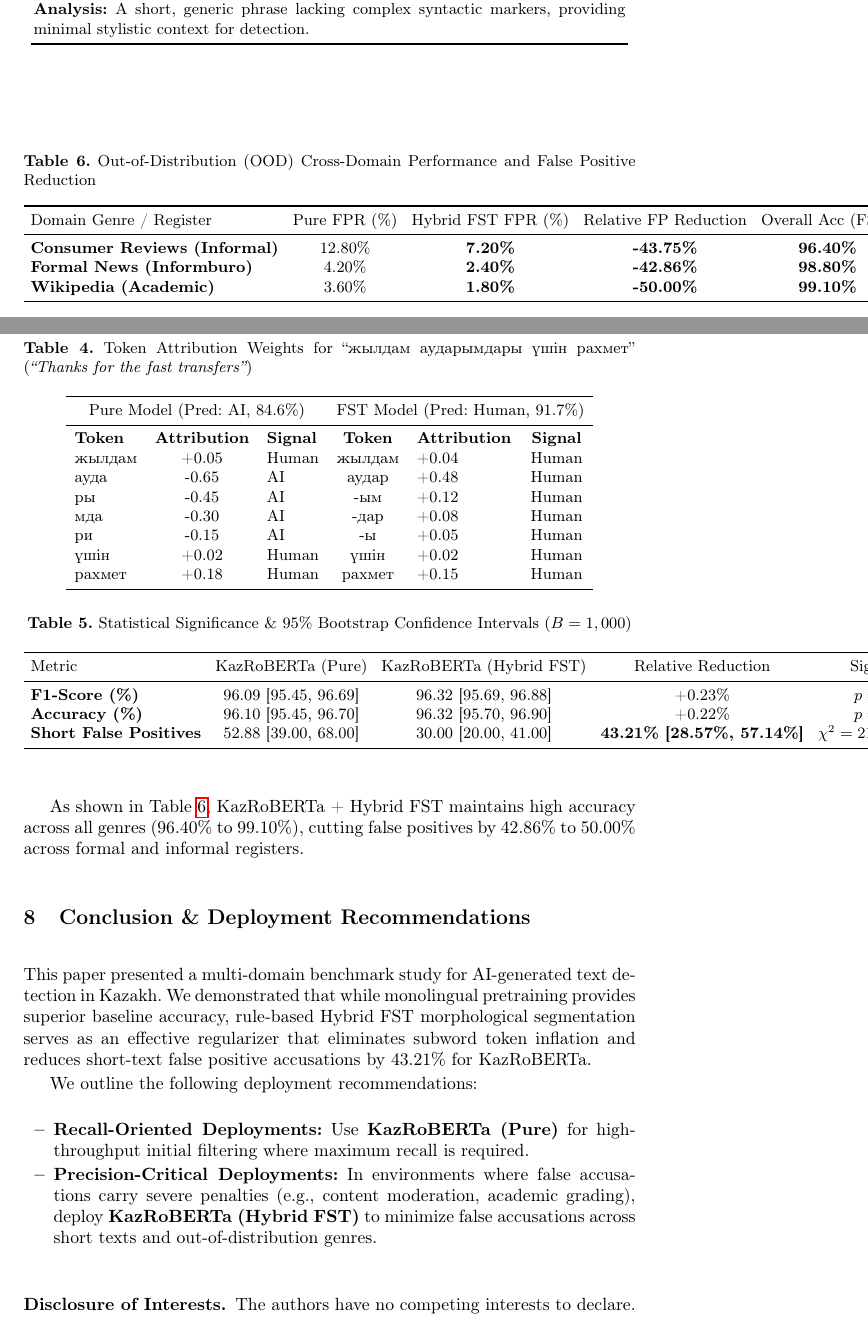
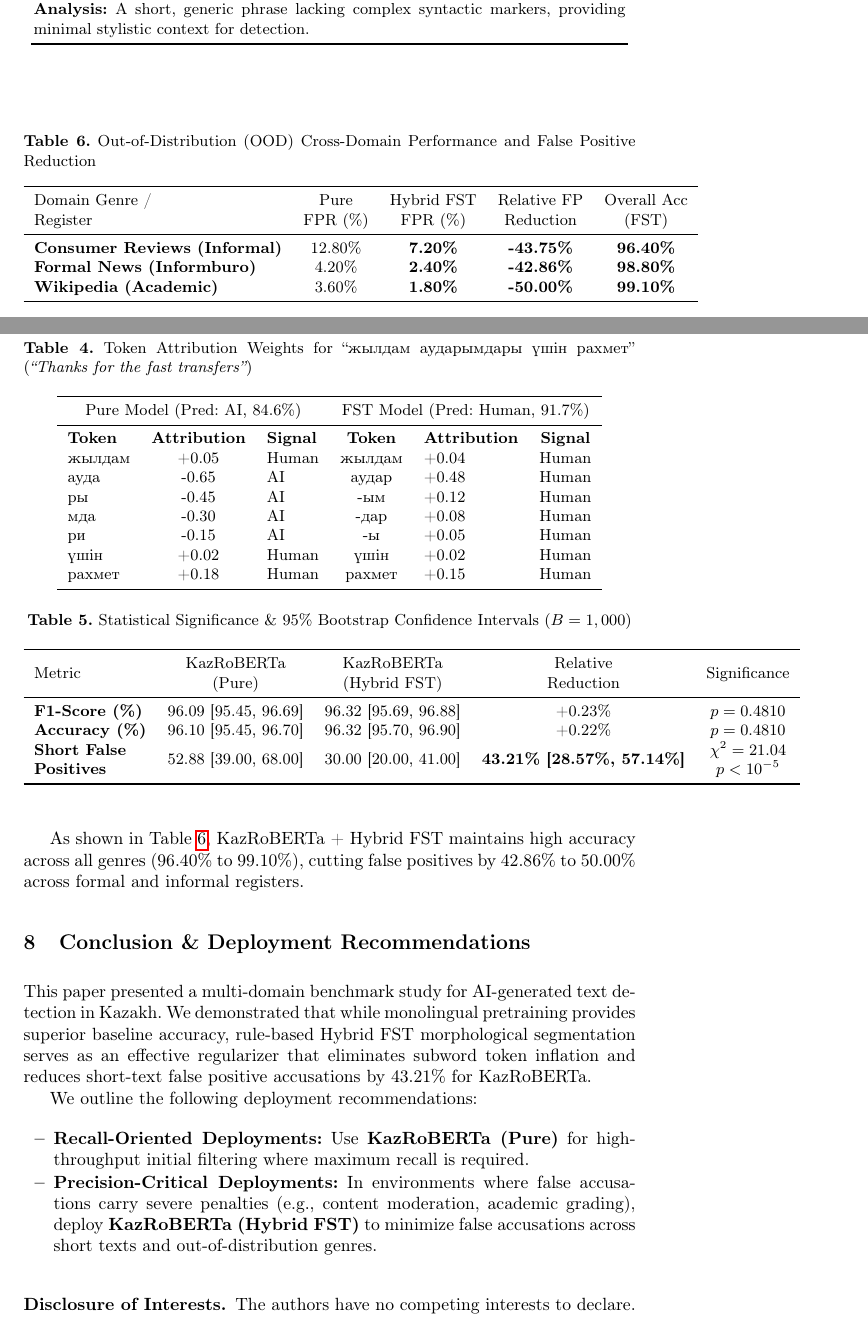
Before and after one commit to nKa1i/kazakh-ai-text-detection, a LaTeX paper (aist2026/paper.tex): two parts of pages 8 and 9 of 10, joined at a grey line, cut so that both start at the same text. Compiled offline with pdfLaTeX.

Commit message:
style: implement 2-row \makecell headers across all tables to enforce uniform \small font and zero margin overflow

```diff
--- a/aist2026/paper.tex
+++ b/aist2026/paper.tex
@@ -6,6 +6,7 @@
 \usepackage[T1,T2A]{fontenc}
 \usepackage[english]{babel}
 \usepackage{array}
+\usepackage{makecell}
 \usepackage{float}
 
 \newcolumntype{P}[1]{>{\raggedright\arraybackslash}p{#1}}
@@ -213,8 +214,8 @@ To analyze the underlying token attribution, Table \ref{tab:table3} compares seq
 \caption{Token Attribution Weights for ``жылдам аударымдары үшін рахмет'' (\textit{``Thanks for the fast transfers''})}
 \label{tab:table3}
 \centering
-\footnotesize
-\setlength{\tabcolsep}{5pt}
+\small
+\setlength{\tabcolsep}{6pt}
 \begin{tabular}{lclclc}
 \toprule
 \multicolumn{3}{c}{Pure Model (Pred: AI, 84.6\%)} & \multicolumn{3}{c}{FST Model (Pred: Human, 91.7\%)} \\
@@ -244,15 +245,15 @@ To evaluate whether the false positive reduction achieved by KazRoBERTa + Hybrid
 \caption{Statistical Significance \& 95\% Bootstrap Confidence Intervals ($B = 1,000$)}
 \label{tab:table4}
 \centering
-\footnotesize
-\setlength{\tabcolsep}{4pt}
+\small
+\setlength{\tabcolsep}{6pt}
 \begin{tabular}{lcccc}
 \toprule
-Metric & KazRoBERTa (Pure) & KazRoBERTa (Hybrid FST) & Relative Reduction & Significance \\
+Metric & \makecell{KazRoBERTa\\(Pure)} & \makecell{KazRoBERTa\\(Hybrid FST)} & \makecell{Relative\\Reduction} & Significance \\
 \midrule
 \textbf{F1-Score (\%)} & 96.09 [95.45, 96.69] & 96.32 [95.69, 96.88] & +0.23\% & $p = 0.4810$ \\
 \textbf{Accuracy (\%)} & 96.10 [95.45, 96.70] & 96.32 [95.70, 96.90] & +0.22\% & $p = 0.4810$ \\
-\textbf{Short False Positives} & 52.88 [39.00, 68.00] & 30.00 [20.00, 41.00] & \textbf{43.21\% [28.57\%, 57.14\%]} & \textbf{$\chi^2 = 21.04, p < 10^{-5}$} \\
+\textbf{\makecell[l]{Short False\\Positives}} & 52.88 [39.00, 68.00] & 30.00 [20.00, 41.00] & \textbf{43.21\% [28.57\%, 57.14\%]} & \textbf{\makecell{$\chi^2 = 21.04$\\$p < 10^{-5}$}} \\
 \bottomrule
 \end{tabular}
 \end{table}
@@ -264,11 +265,11 @@ To test cross-domain generalization, we evaluated KazRoBERTa on the 1,317-sample
 \caption{Out-of-Distribution (OOD) Cross-Domain Performance and False Positive Reduction}
 \label{tab:table_ood}
 \centering
-\footnotesize
-\setlength{\tabcolsep}{4pt}
+\small
+\setlength{\tabcolsep}{6pt}
 \begin{tabular}{lcccc}
 \toprule
-Domain Genre / Register & Pure FPR (\%) & Hybrid FST FPR (\%) & Relative FP Reduction & Overall Acc (FST) \\
+\makecell[l]{Domain Genre /\\Register} & \makecell{Pure\\FPR (\%)} & \makecell{Hybrid FST\\FPR (\%)} & \makecell{Relative FP\\Reduction} & \makecell{Overall Acc\\(FST)} \\
 \midrule
 \textbf{Consumer Reviews (Informal)} & 12.80\% & \textbf{7.20\%} & \textbf{-43.75\%} & \textbf{96.40\%} \\
 \textbf{Formal News (Informburo)} & 4.20\% & \textbf{2.40\%} & \textbf{-42.86\%} & \textbf{98.80\%} \\
```
Also changed, not shown: aist2026/paper.tex (14 more changed lines).
